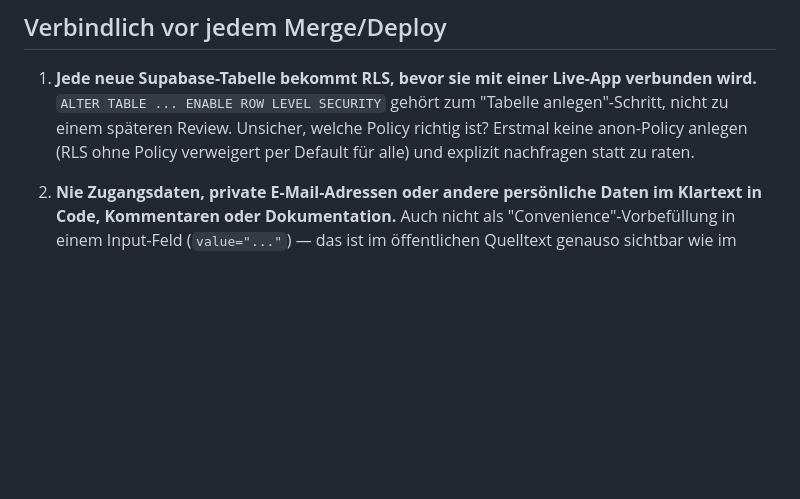
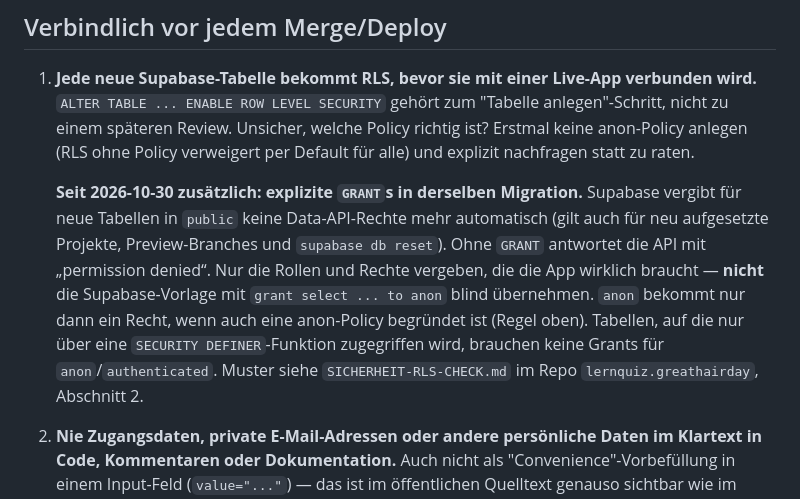
Before and after one commit to mirjamwalenta-a11y/belege.greathairday, a Markdown page: CLAUDE.md, the part around the change. GitHub-like rendering; blank space fills up the shorter version.

Commit message:
CLAUDE.md: explizite GRANTs für neue Supabase-Tabellen (ab 30.10.)
Supabase vergibt ab 2026-10-30 keine Data-API-Rechte mehr automatisch
für neue Tabellen in public. Nur Doku, keine Änderung an der App.

Co-Authored-By: Claude Opus 5.5 <noreply@anthropic.com>
Claude-Session: https://claude.ai/code/session_01NJvt7MH9HMfdFCWfdXapUR

```diff
--- a/CLAUDE.md
+++ b/CLAUDE.md
@@ -22,6 +22,18 @@ etwas anderes war.
    welche Policy richtig ist? Erstmal keine anon-Policy anlegen (RLS ohne
    Policy verweigert per Default für alle) und explizit nachfragen statt
    zu raten.
+
+   **Seit 2026-10-30 zusätzlich: explizite `GRANT`s in derselben Migration.**
+   Supabase vergibt für neue Tabellen in `public` keine Data-API-Rechte
+   mehr automatisch (gilt auch für neu aufgesetzte Projekte, Preview-Branches
+   und `supabase db reset`). Ohne `GRANT` antwortet die API mit
+   „permission denied“. Nur die Rollen und Rechte vergeben, die die App
+   wirklich braucht — **nicht** die Supabase-Vorlage mit `grant select ...
+   to anon` blind übernehmen. `anon` bekommt nur dann ein Recht, wenn auch
+   eine anon-Policy begründet ist (Regel oben). Tabellen, auf die nur über
+   eine `SECURITY DEFINER`-Funktion zugegriffen wird, brauchen keine
+   Grants für `anon`/`authenticated`. Muster siehe `SICHERHEIT-RLS-CHECK.md`
+   im Repo `lernquiz.greathairday`, Abschnitt 2.
 
 2. **Nie Zugangsdaten, private E-Mail-Adressen oder andere persönliche
    Daten im Klartext in Code, Kommentaren oder Dokumentation.** Auch nicht
```
